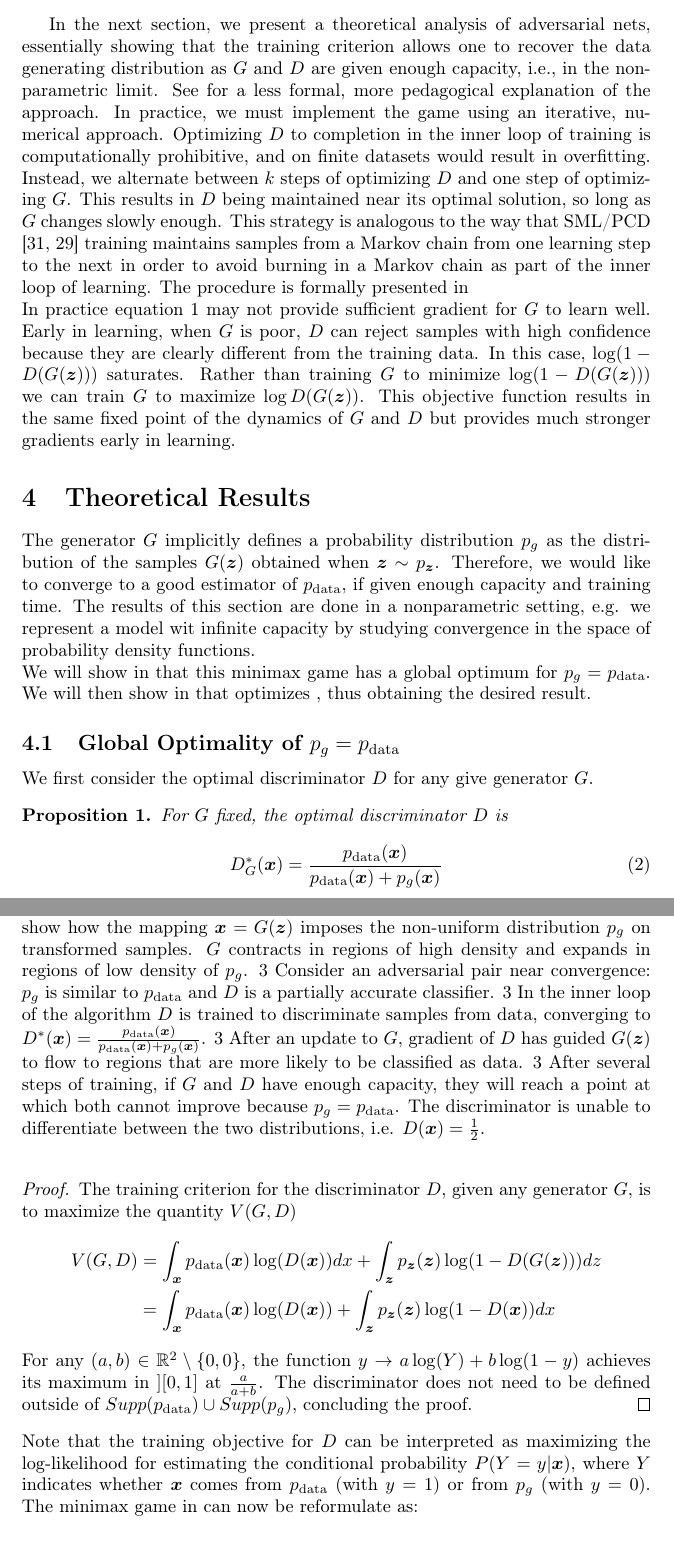
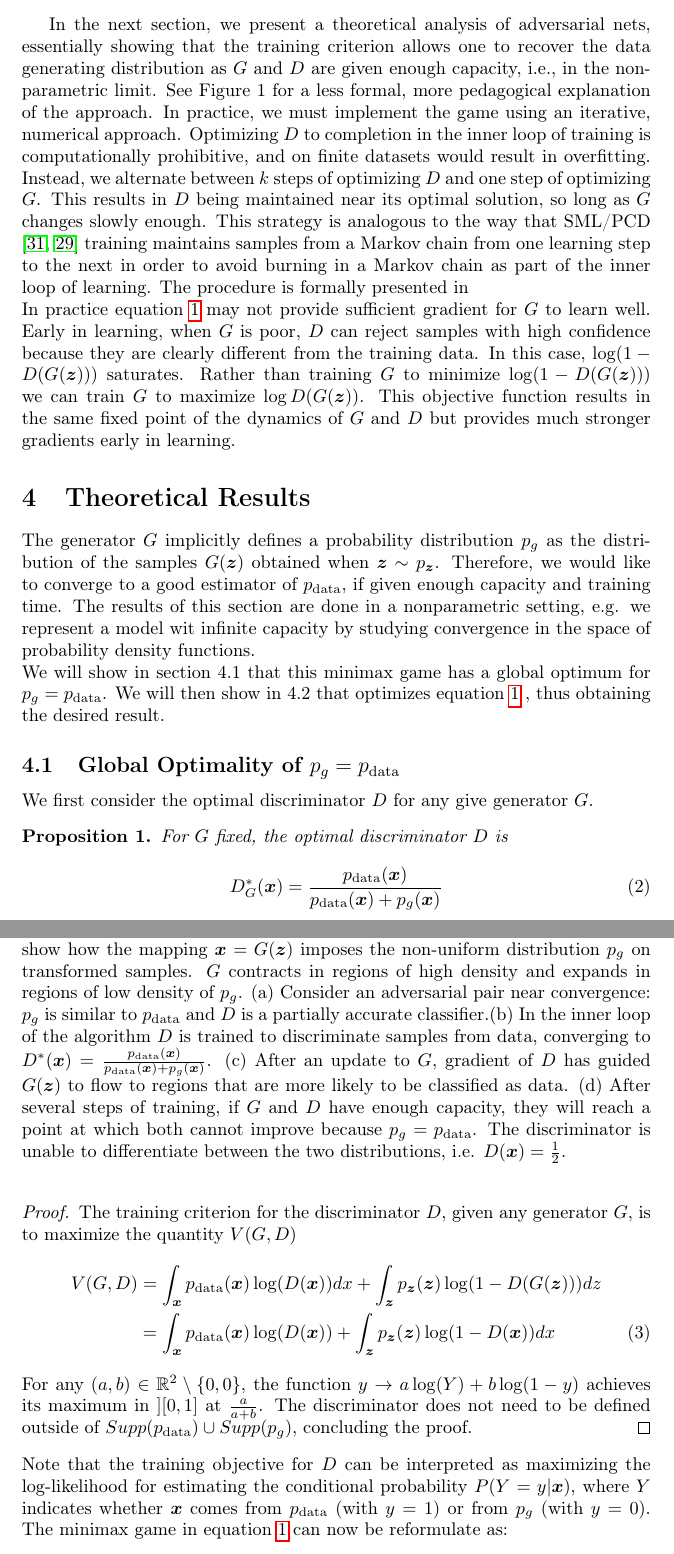
Before and after one commit to Xeena2812/latex-hw, a LaTeX document (nlliec.tex, which reads content/adversarial-nets.tex, content/theoretical-results.tex, figures/figure-1.tex): two parts of pages 4 and 5 of 13, joined at a grey line, cut so that both start at the same text. Compiled offline with pdfLaTeX.

Commit message:
Added references

```diff
--- a/content/adversarial-nets.tex
+++ b/content/adversarial-nets.tex
@@ -8,11 +8,8 @@ In other words, $D$ and $G$ play the following two-player minimax game with valu
 	\underset{G}{\min} \underset{D}{\max} V(D,G) = \mathbb{E}_{\bx\sim \pdatx}[\log D(\bx)]+\mathbb{E}_{\bz\sim p_{\bz}(\bz)}[\lomdgz].\label{eq: equation 1}
 \end{equation}
 
-In the next section, we present a theoretical analysis of adversarial nets, essentially showing that the training criterion allows one to recover the data generating distribution as $G$ and $D$ are given enough capacity, i.e., in the non-parametric limit. See % TODO: Figure 1 reference.
-for a less formal, more pedagogical explanation of the approach. In practice, we must implement the game using an iterative, numerical approach. Optimizing $D$ to completion in the inner loop of training is computationally prohibitive, and on finite datasets would result in overfitting. Instead, we alternate between $k$ steps of optimizing $D$ and one step of optimizing $G$. This results in $D$ being maintained near its optimal solution, so long as $G$ changes slowly enough. This strategy is analogous to the way that SML/PCD \cite{31_younes1999convergence,29_10.1145/1390156.1390290} training maintains samples from a Markov chain from one learning step to the next in order to avoid burning in a Markov chain as part of the inner loop of learning. The procedure is formally presented in % TODO: Algorithm 1 reference\
+In the next section, we present a theoretical analysis of adversarial nets, essentially showing that the training criterion allows one to recover the data generating distribution as $G$ and $D$ are given enough capacity, i.e., in the non-parametric limit. See Figure \ref{fig: figure 1} for a less formal, more pedagogical explanation of the approach. In practice, we must implement the game using an iterative, numerical approach. Optimizing $D$ to completion in the inner loop of training is computationally prohibitive, and on finite datasets would result in overfitting. Instead, we alternate between $k$ steps of optimizing $D$ and one step of optimizing $G$. This results in $D$ being maintained near its optimal solution, so long as $G$ changes slowly enough. This strategy is analogous to the way that SML/PCD \cite{31_younes1999convergence,29_10.1145/1390156.1390290} training maintains samples from a Markov chain from one learning step to the next in order to avoid burning in a Markov chain as part of the inner loop of learning. The procedure is formally presented in % TODO: Algorithm 1 reference\
 
-\noindent In practice equation \ref{eq: equation 1} % TODO: Maybe use eqref.
-may not provide sufficient gradient for $G$ to learn well. Early in learning, when $G$ is poor, $D$ can reject samples with high confidence because they are clearly different from the training data. In this case, $\lomdgz$ saturates. Rather than training $G$ to minimize $\lomdgz$ we can train $G$ to maximize $\log D(G(\bz))$. This objective function results in the same fixed point of the dynamics of $G$ and $D$ but provides much stronger gradients early in learning.
+\noindent In practice equation \ref{eq: equation 1} may not provide sufficient gradient for $G$ to learn well. Early in learning, when $G$ is poor, $D$ can reject samples with high confidence because they are clearly different from the training data. In this case, $\lomdgz$ saturates. Rather than training $G$ to minimize $\lomdgz$ we can train $G$ to maximize $\log D(G(\bz))$. This objective function results in the same fixed point of the dynamics of $G$ and $D$ but provides much stronger gradients early in learning.
 
-% TODO: Figure 1
 \include*{figures/figure-1}
--- a/content/theoretical-results.tex
+++ b/content/theoretical-results.tex
@@ -3,14 +3,12 @@
 The generator $G$ implicitly defines a probability distribution $p_g$ as the distribution of the samples $G(\bz)$ obtained when $\bz\sim p_{\bz}$. Therefore, we would like %TODO: Algorith 1 reference
 to converge to a good estimator of  $\pdat$, if given enough capacity and training time. The results of this section are done in a nonparametric setting, e.g. we represent a model wit infinite capacity by studying convergence in the space of probability density functions.
 
-\noindent We will show in %TODO: Section 4.1 reference
-that this minimax game has a global optimum for $p_g = \pdat$. We will then show in %TODO: secntion 4.2 reference
-that %TODO: Algorithm 1 referencde
-optimizes %TODO: Different? Eq 1 reference
+\noindent We will show in section \ref{sec: global opt} that this minimax game has a global optimum for $p_g = \pdat$. We will then show in \ref{sec: convergence} that %TODO: Algorithm 1 referencde
+optimizes equation \ref{eq: equation 1}
 , thus obtaining the desired result.
 %TODO: Algorithm 1
 
-\subsection{Global Optimality of $p_g = \pdat$}
+\subsection{Global Optimality of $p_g = \pdat$}\label{sec: global opt}
 
 We first consider the optimal discriminator $D$ for any give generator $G$.
 
@@ -23,13 +21,13 @@ We first consider the optimal discriminator $D$ for any give generator $G$.
 
 \begin{proof}
 	The training criterion for the discriminator $D$, given any generator $G$, is to maximize the quantity $V(G, D)$
-	\begin{align*}
-		V(G, D) &= \int_{\bx}{\pdatx}\log(D(\bx))dx + \int_{\bz}{p_{\bz}(\bz)\lomdgz}dz\\
-		&= \int_{\bx}{\pdatx}\log(D(\bx)) + \int_{\bz}{p_{\bz}(\bz)\log(1 - D(\bx))}dx %TODO: Eq 3 label
-	\end{align*}
+	\begin{align}
+		V(G, D) &= \int_{\bx}{\pdatx}\log(D(\bx))dx + \int_{\bz}{p_{\bz}(\bz)\lomdgz}dz\nonumber\\
+		&= \int_{\bx}{\pdatx}\log(D(\bx)) + \int_{\bz}{p_{\bz}(\bz)\log(1 - D(\bx))}dx \label{eq: equation 3}
+	\end{align}
 	For any $(a, b) \in \mathbb{R}^2 \setminus \{0,0\}$, the function $y\rightarrow a\log(Y)+ b\log(1-y)$ achieves its maximum in $][0,1]$ at $\frac{a}{a+b}$. The discriminator does not need to be defined outside of $Supp(\pdat)\cup Supp(p_g)$, concluding the proof.
 \end{proof}
 
-\noindent Note that the training objective for $D$ can be interpreted as maximizing the log-likelihood for estimating the conditional probability $P(Y=y|\bx)$, where $Y$ indicates whether $\bx$ comes from $\pdat$ (with $y=1$) or from $p_g$ (with $y=0$). The minimax game in %TODO: Equation 1 reference
+\noindent Note that the training objective for $D$ can be interpreted as maximizing the log-likelihood for estimating the conditional probability $P(Y=y|\bx)$, where $Y$ indicates whether $\bx$ comes from $\pdat$ (with $y=1$) or from $p_g$ (with $y=0$). The minimax game in equation \ref{eq: equation 1}
 can now be reformulate as:
 
--- a/figures/figure-1.tex
+++ b/figures/figure-1.tex
@@ -33,4 +33,4 @@
 
-	\caption{Generative adversarial nets are trained by simultaneously updating the \textbf{d}iscriminative distribution ($D$, blue dashed line) so that it discriminates between samples from the data generating distribution (black, dotted line) $p_{\bx}$ from those of \textbf{g}enerative distribution $p_g$ ($G$) (green, solid line). The lower horizontal line is the domain from which $\bz$ is sampled, in this case uniformly. The horizontal line above is part of the domain of $\bx$. The upward arrows show how the mapping $\bx = G(\bz)$ imposes the non-uniform distribution $p_g$ on transformed samples. $G$ contracts in regions of high density and expands in regions of low density of $p_g$. \ref{fig: sub a} Consider an adversarial pair near convergence: $p_g$ is similar to $\pdat$ and $D$ is a partially accurate classifier. \ref{fig: sub b} In the inner loop of the algorithm $D$ is trained to discriminate samples from data, converging to $D^{\ast}(\bx) = \frac{\pdatx}{\pdatx+p_g(\bx)}$. \ref{fig: sub c} After an update to $G$, gradient of $D$ has guided $G(\bz)$ to flow to regions that are more likely to be classified as data. \ref{fig: sub d} After several steps of training, if $G$ and $D$ have enough capacity, they will reach a point at which both cannot improve because $p_g = \pdat$. The discriminator is unable to differentiate between the two distributions, i.e. $D(\bx)=\frac{1}{2}$.}
+	\caption{Generative adversarial nets are trained by simultaneously updating the \textbf{d}iscriminative distribution ($D$, blue dashed line) so that it discriminates between samples from the data generating distribution (black, dotted line) $p_{\bx}$ from those of \textbf{g}enerative distribution $p_g$ ($G$) (green, solid line). The lower horizontal line is the domain from which $\bz$ is sampled, in this case uniformly. The horizontal line above is part of the domain of $\bx$. The upward arrows show how the mapping $\bx = G(\bz)$ imposes the non-uniform distribution $p_g$ on transformed samples. $G$ contracts in regions of high density and expands in regions of low density of $p_g$. (a) Consider an adversarial pair near convergence: $p_g$ is similar to $\pdat$ and $D$ is a partially accurate classifier.(b) In the inner loop of the algorithm $D$ is trained to discriminate samples from data, converging to $D^{\ast}(\bx) = \frac{\pdatx}{\pdatx+p_g(\bx)}$. (c) After an update to $G$, gradient of $D$ has guided $G(\bz)$ to flow to regions that are more likely to be classified as data. (d) After several steps of training, if $G$ and $D$ have enough capacity, they will reach a point at which both cannot improve because $p_g = \pdat$. The discriminator is unable to differentiate between the two distributions, i.e. $D(\bx)=\frac{1}{2}$.}
 	\label{fig: figure 1}
 \end{figure}
--- a/nlliec.tex
+++ b/nlliec.tex
@@ -1,7 +1,7 @@
 \documentclass{article}
 \usepackage[utf8]{inputenc}
 \usepackage[T1]{fontenc}
-% \usepackage{hyperref} TODO: Add back at the end
+\usepackage{hyperref}
 \usepackage{url}
 % \usepackage{amsfonts}
 \usepackage{amsmath}
```
Also changed, not shown: content/experiments.tex (+4 -2 lines), content/introduction.tex (+2 -3 lines), figures/figure-2-sub-a.png (added), figures/figure-2-sub-b.png (added), figures/figure-2-sub-c.png (added), figures/figure-2-sub-d.png (added), figures/figure-3-left.png (added), figures/figure-3-left.svg (added), figures/figure-3-right.png (added), figures/figure-3-right.svg (added), nlliec.pdf, content/theoretical-results.tex (22 more changed lines), figures/figure-1.tex (10 more changed lines).
